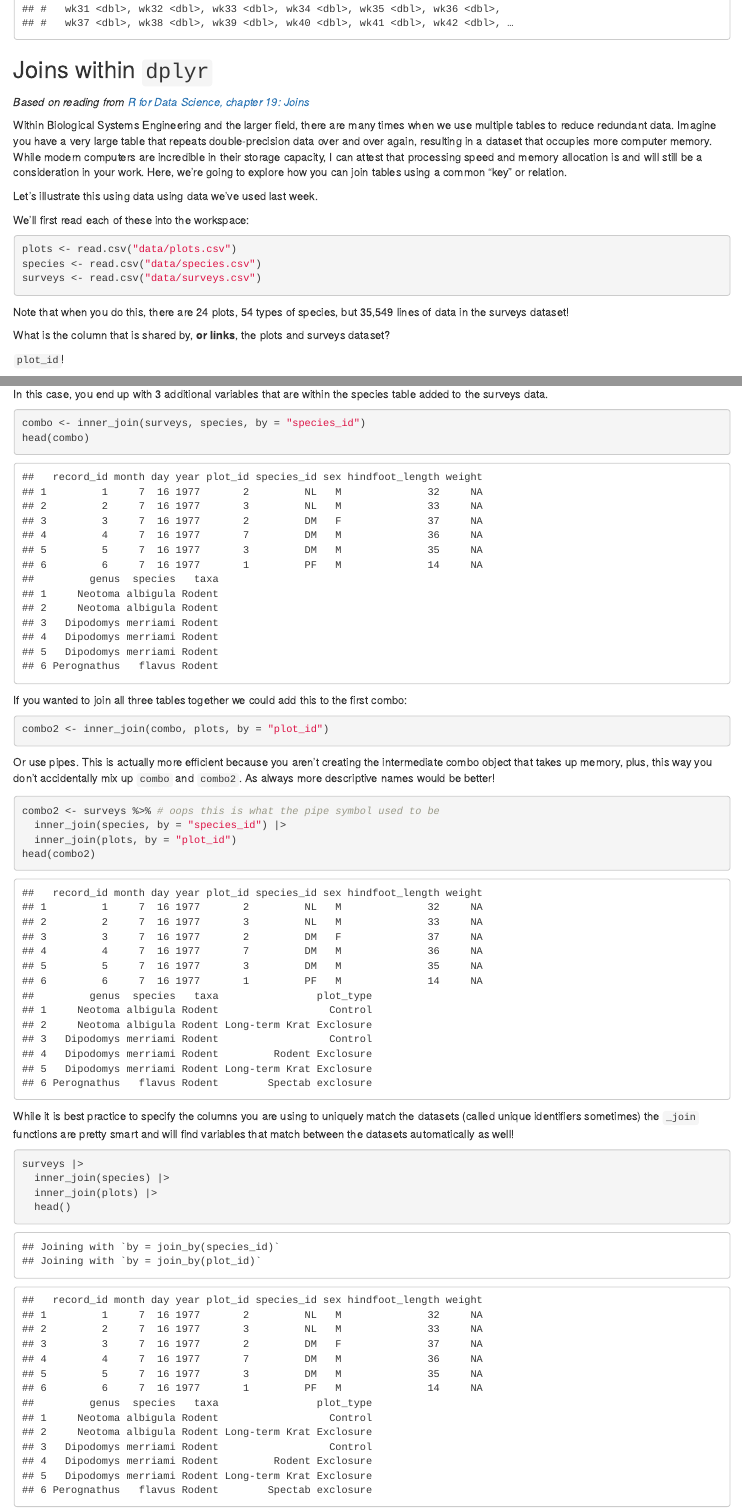
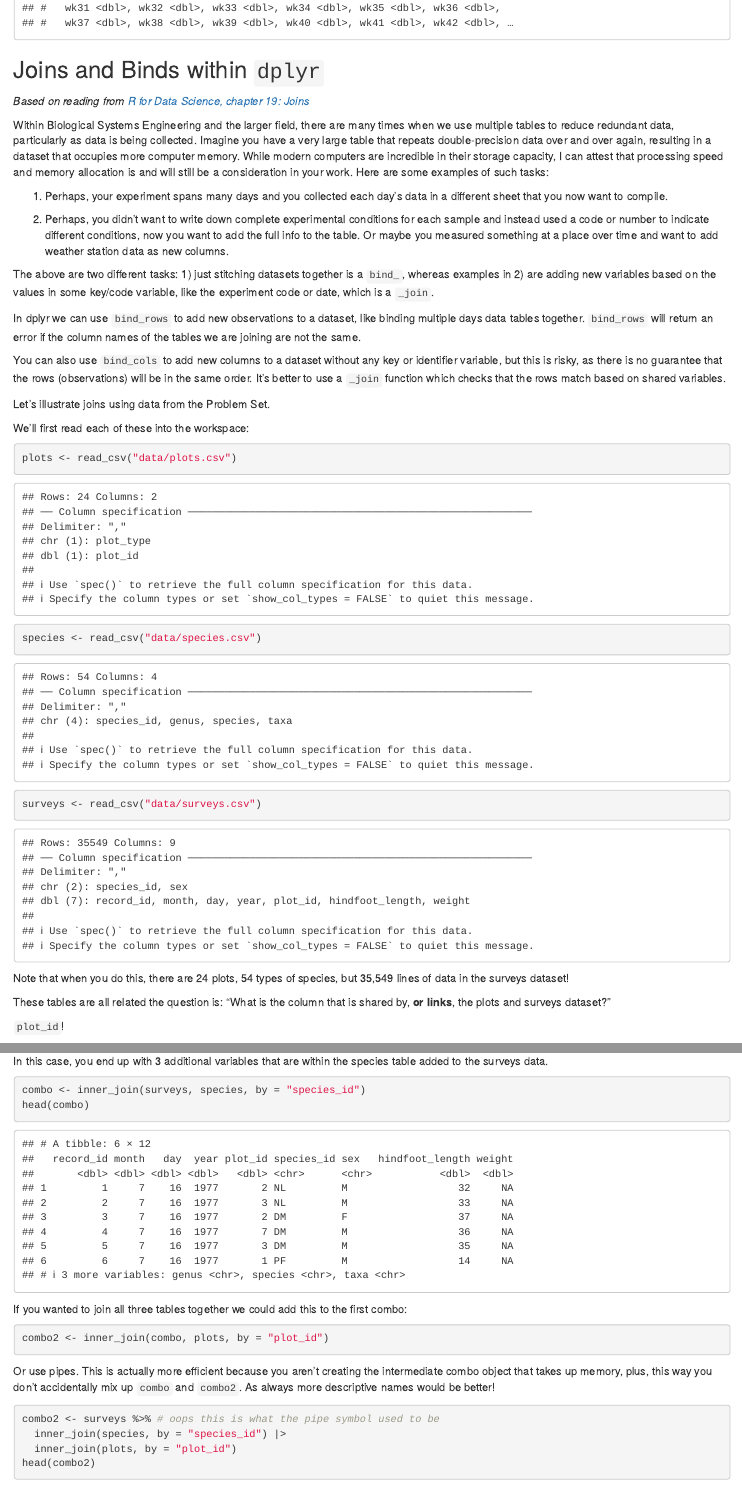
Before and after one commit to VT-BSE3144/05_SummarizingData, an R Markdown document (05-0_Intro.Rmd): the page in a window 1100 px wide, from 8520 px down before the commit and from 8570 px down after it, so that both start at the same text, and a second part further down, joined at a grey line. Rendered offline with R 4.5, knitr and Pandoc, with nearby package versions.

Commit message:
after class, added binds

````diff
--- a/05-0_Intro.Rmd
+++ b/05-0_Intro.Rmd
@@ -190,7 +190,8 @@ CO2 |>
                                .default = NA)) |>
   group_by(Type, Treatment, group_conc) |>
   summarise(mean_uptake = mean(uptake),
-            sd_uptake = sd(uptake))
+            sd_uptake = sd(uptake))# ->
+  #CO2_summary
 ```
 
 To make it easier for us to make some conclusions from this we can clean it up a little bit by removing the `NA` rows and `arrange`-ing by `mean_uptake`.
@@ -274,26 +275,35 @@ billboard |>
   )
 ```
 
-
-## Joins within `dplyr`
+## Joins and Binds within `dplyr`
 
 *Based on reading from [R for Data Science, chapter 19: Joins](https://r4ds.hadley.nz/joins)*
 
-Within Biological Systems Engineering and the larger field, there are many times when we use multiple tables to reduce redundant data. Imagine you have a very large table that repeats double-precision data over and over again, resulting in a dataset that occupies more computer memory. While modern computers are incredible in their storage capacity, I can attest that processing speed and memory allocation is and will still be a consideration in your work. Here, we're going to explore how you can join tables using a common "key" or relation.
+Within Biological Systems Engineering and the larger field, there are many times when we use multiple tables to reduce redundant data, particularly as data is being collected. Imagine you have a very large table that repeats double-precision data over and over again, resulting in a dataset that occupies more computer memory. While modern computers are incredible in their storage capacity, I can attest that processing speed and memory allocation is and will still be a consideration in your work. Here are some examples of such tasks:
 
-Let's illustrate this using data using data we've used last week.
+1) Perhaps, your experiment spans many days and you collected each day's data in a different sheet that you now want to compile.
+
+2) Perhaps, you didn't want to write down complete experimental conditions for each sample and instead used a code or number to indicate different conditions, now you want to add the full info to the table. Or maybe you measured something at a place over time and want to add weather station data as new columns.
+
+The above are two different tasks: 1) just stitching datasets together is a `bind_`, whereas examples in 2) are adding new variables based on the values in some key/code variable, like the experiment code or date, which is a `_join`.
+
+In dplyr we can use `bind_rows` to add new observations to a dataset, like binding multiple days data tables together. `bind_rows` will return an error if the column names of the tables we are joining are not the same.
+
+You can also use `bind_cols` to add new columns to a dataset without any key or identifier variable, but this is risky, as there is no guarantee that the rows (observations) will be in the same order. It's better to use a `_join` function which checks that the rows match based on shared variables.
+
+Let's illustrate joins using data from the Problem Set.
 
 We'll first read each of these into the workspace:
 
 ```{r}
-plots <- read.csv("data/plots.csv")
-species <- read.csv("data/species.csv")
-surveys <- read.csv("data/surveys.csv")
+plots <- read_csv("data/plots.csv")
+species <- read_csv("data/species.csv")
+surveys <- read_csv("data/surveys.csv")
 ```
 
 Note that when you do this, there are 24 plots, 54 types of species, but 35,549 lines of data in the surveys dataset!
 
-What is the column that is shared by, **or links**, the plots and surveys dataset?
+These tables are all related the question is: "What is the column that is shared by, **or links**, the plots and surveys dataset?"
 
 `plot_id`!
 
````
Also changed, not shown: 05-1_Examples.qmd (+1 -3 lines), 05-0_Intro.Rmd (10 more changed lines).
